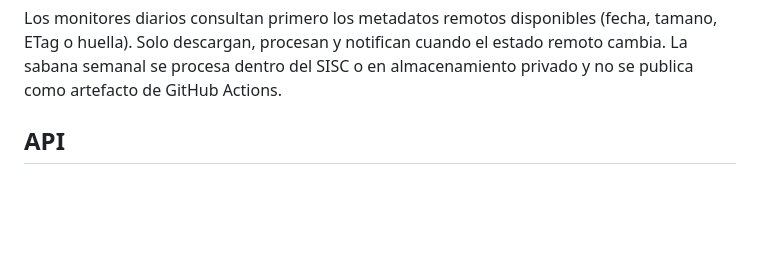
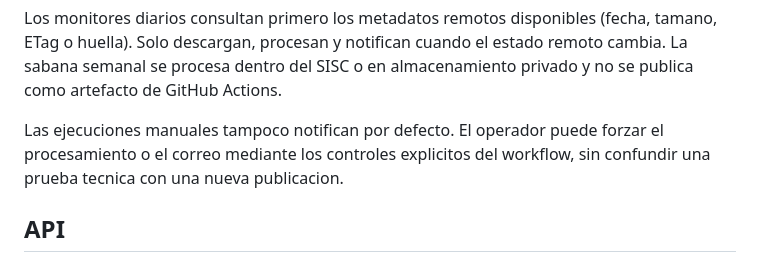
Before and after one commit to MoneyCm/SISC-Jamundi-PRO, a Markdown page: docs/CENTRO_DE_FUENTES.md, the part around the change. Rendered like a GitHub page; blank space fills up the shorter version.

Commit message:
docs: clarify manual monitor controls

```diff
--- a/docs/CENTRO_DE_FUENTES.md
+++ b/docs/CENTRO_DE_FUENTES.md
@@ -21,6 +21,10 @@ Los monitores diarios consultan primero los metadatos remotos disponibles
 estado remoto cambia. La sabana
 semanal se procesa dentro del SISC o en almacenamiento privado y no se publica
 como artefacto de GitHub Actions.
+
+Las ejecuciones manuales tampoco notifican por defecto. El operador puede
+forzar el procesamiento o el correo mediante los controles explicitos del
+workflow, sin confundir una prueba tecnica con una nueva publicacion.
 
 ## API
 
```
